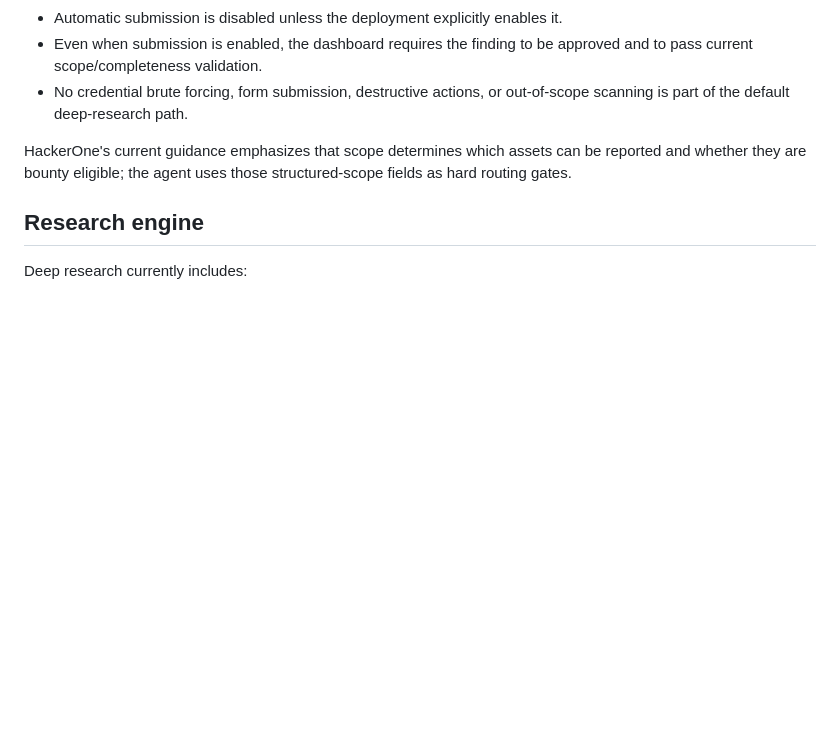
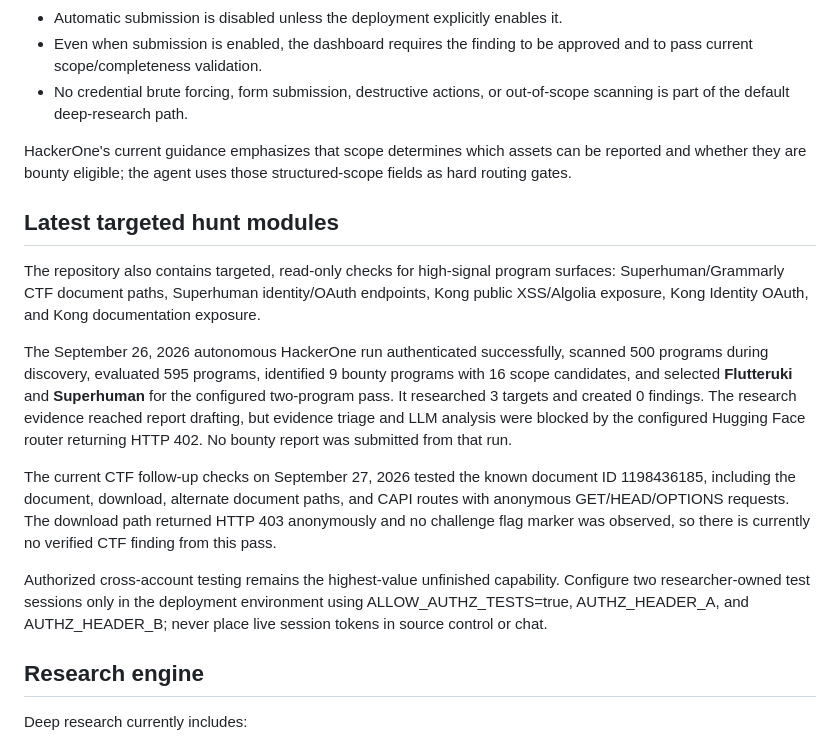
Before and after one commit to PRADHUMAN-SINGH-1/h1-bounty-agent, a Markdown page: README.md, the part around the change. GitHub-like rendering; blank space fills up the shorter version.

Commit message:
Document latest targeted bounty hunts

```diff
--- a/README.md
+++ b/README.md
@@ -84,6 +84,17 @@ HackerOne's current documentation also exposes program signals such as `offers_b
 - No credential brute forcing, form submission, destructive actions, or out-of-scope scanning is part of the default deep-research path.
 
 HackerOne's current guidance emphasizes that scope determines which assets can be reported and whether they are bounty eligible; the agent uses those structured-scope fields as hard routing gates.
+
+
+## Latest targeted hunt modules
+
+The repository also contains targeted, read-only checks for high-signal program surfaces: Superhuman/Grammarly CTF document paths, Superhuman identity/OAuth endpoints, Kong public XSS/Algolia exposure, Kong Identity OAuth, and Kong documentation exposure.
+
+The September 26, 2026 autonomous HackerOne run authenticated successfully, scanned 500 programs during discovery, evaluated 595 programs, identified 9 bounty programs with 16 scope candidates, and selected **Flutteruki** and **Superhuman** for the configured two-program pass. It researched 3 targets and created 0 findings. The research evidence reached report drafting, but evidence triage and LLM analysis were blocked by the configured Hugging Face router returning HTTP 402. No bounty report was submitted from that run.
+
+The current CTF follow-up checks on September 27, 2026 tested the known document ID 1198436185, including the document, download, alternate document paths, and CAPI routes with anonymous GET/HEAD/OPTIONS requests. The download path returned HTTP 403 anonymously and no challenge flag marker was observed, so there is currently no verified CTF finding from this pass.
+
+Authorized cross-account testing remains the highest-value unfinished capability. Configure two researcher-owned test sessions only in the deployment environment using ALLOW_AUTHZ_TESTS=true, AUTHZ_HEADER_A, and AUTHZ_HEADER_B; never place live session tokens in source control or chat.
 
 ## Research engine
 
```
